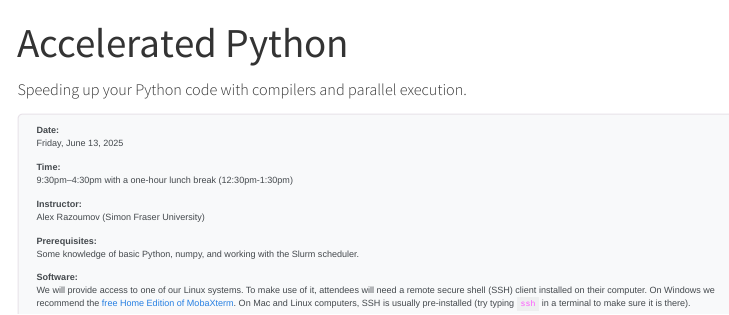
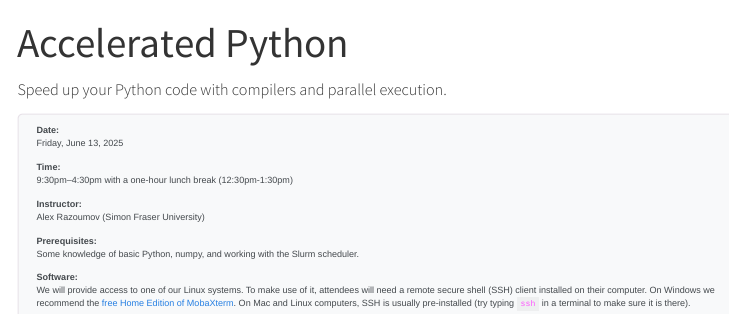
Before and after one commit to WestDRI/2025_sfu, a Quarto document (python.qmd): the page in a window 1100 px wide, from its top. Rendered offline with R 4.5, knitr and Pandoc in place of Quarto, with nearby package versions; menus at the side of the page are left out.

Commit message:
edit subtitle Python

```diff
--- a/python.qmd
+++ b/python.qmd
@@ -1,6 +1,6 @@
 ---
 title: Accelerated Python
-subtitle: Speeding up your Python code with compilers and parallel execution.
+subtitle: Speed up your Python code with compilers and parallel execution.
 description: |
   Python has become the dominant language in scientific computing thanks to its high-level syntax, extensive
   ecosystem, and ease of use. However, its performance often lags behind traditional compiled languages like
```
